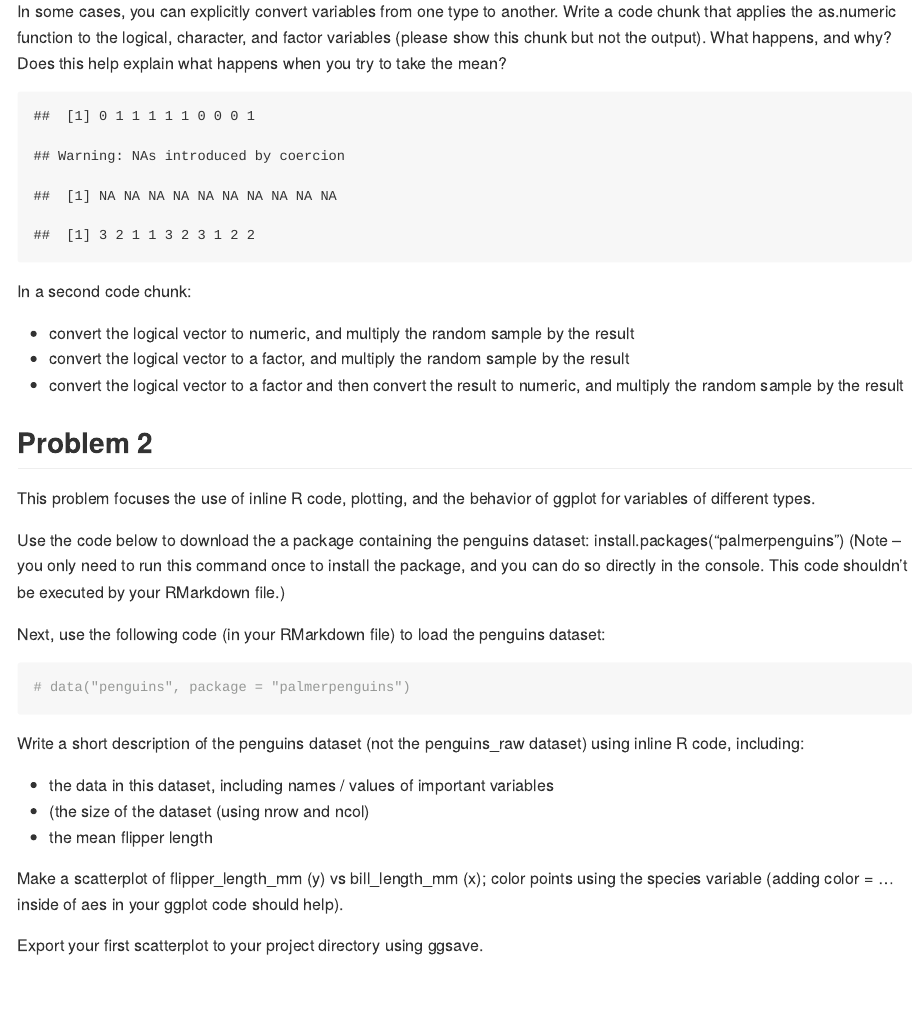
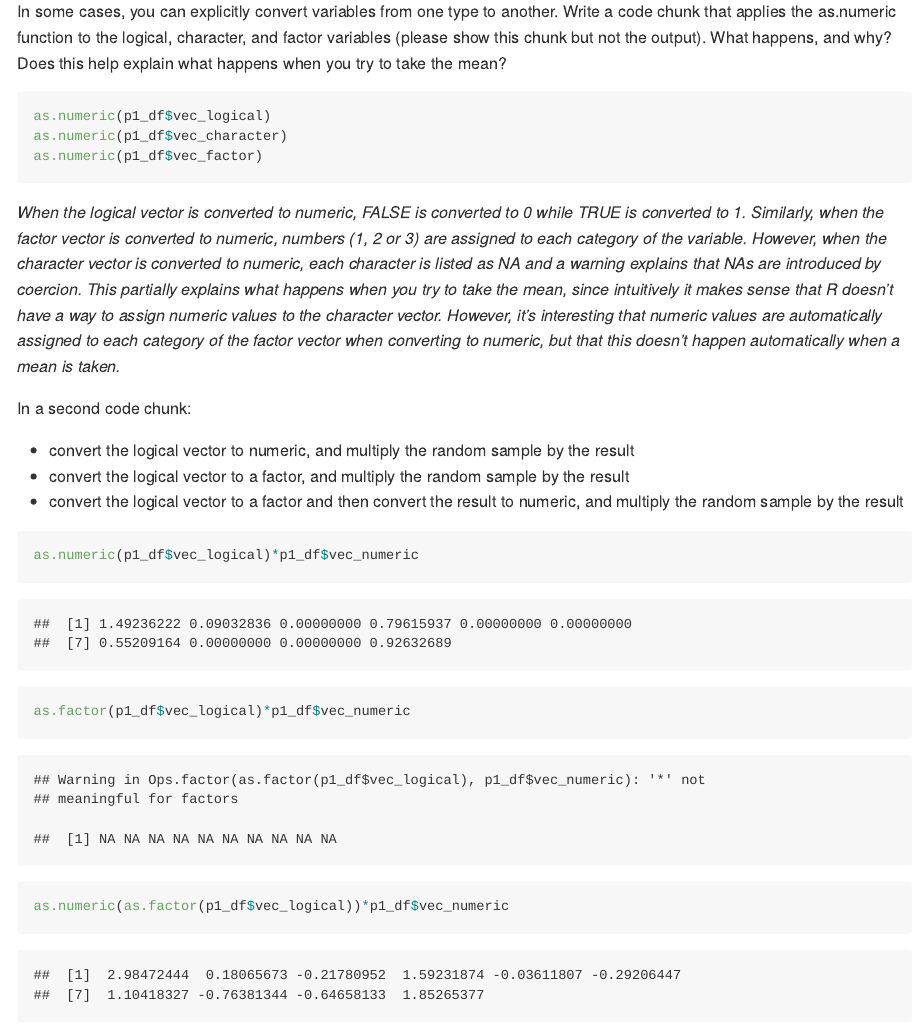
Before and after one commit to emmagorin/p8105_hw1_emg2237, an R Markdown document (p8105_hw1_emg2237.Rmd): the page in a window 1100 px wide, from 1430 px down. The pictures show the output file p8105_hw1_emg2237.md that the author committed with the source, drawn offline in the style of GitHub; long lines of code are wrapped.

Commit message:
add final part of p1, fix options for code chunk problem_1_c to show code and not output

````diff
--- a/p8105_hw1_emg2237.Rmd
+++ b/p8105_hw1_emg2237.Rmd
@@ -38,13 +38,13 @@ _It is possible to take the mean of the numeric and logical variables (since the
 
 In some cases, you can explicitly convert variables from one type to another. Write a code chunk that applies the as.numeric function to the logical, character, and factor variables (please show this chunk but not the output). What happens, and why? Does this help explain what happens when you try to take the mean?
 
-``` {r problem_1_c, echo = FALSE, message = FALSE}
+``` {r problem_1_c, eval = FALSE}
 as.numeric(p1_df$vec_logical)
 as.numeric(p1_df$vec_character)
 as.numeric(p1_df$vec_factor)
 ```
 
-_When the logical vector is converted to numeric, FALSE is converted to 0 while TRUE is converted to 1. Similarly, when the factor vector is converted to numeric, numbers (1, 2 or 3) are assigned to each category of the variable. However, when the character vector is converted to numeric, each character is listed as NA and a warning explains that NAs are introduced by coercion. This partially explains what happens when you try to take the mean, since intuitively it makes sense that R doesn't have a way to assign numeric values to the character vectors. However, it's interesting that numeric values are automatically assigned to each category of the factor vector when converting to numeric, but that this doesn't happen automatically when a mean is taken._
+_When the logical vector is converted to numeric, FALSE is converted to 0 while TRUE is converted to 1. Similarly, when the factor vector is converted to numeric, numbers (1, 2 or 3) are assigned to each category of the variable. However, when the character vector is converted to numeric, each character is listed as NA and a warning explains that NAs are introduced by coercion. This partially explains what happens when you try to take the mean, since intuitively it makes sense that R doesn't have a way to assign numeric values to the character vector. However, it's interesting that numeric values are automatically assigned to each category of the factor vector when converting to numeric, but that this doesn't happen automatically when a mean is taken._
 
 In a second code chunk:
 
@@ -54,7 +54,9 @@ In a second code chunk:
 
 
 ``` {r problem_1_d}
-
+as.numeric(p1_df$vec_logical)*p1_df$vec_numeric
+as.factor(p1_df$vec_logical)*p1_df$vec_numeric
+as.numeric(as.factor(p1_df$vec_logical))*p1_df$vec_numeric
 ```
 
 
````
Also changed, not shown: p8105_hw1_emg2237.md.
